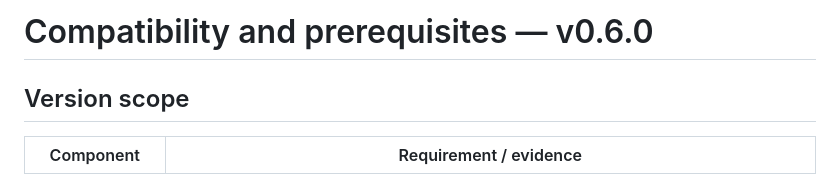
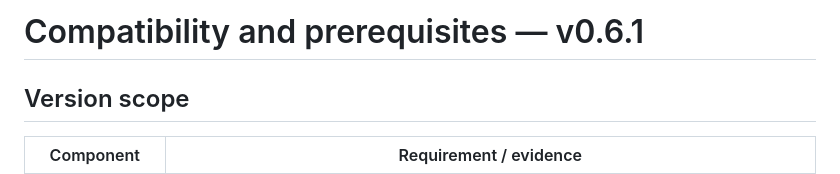
Before and after one commit to NirBY/ha-ps-playtime-companion, a Markdown page: docs/COMPATIBILITY.md, the part around the change. Rendered like a GitHub page.

```diff
--- a/docs/COMPATIBILITY.md
+++ b/docs/COMPATIBILITY.md
@@ -1,4 +1,4 @@
-# Compatibility and prerequisites — v0.6.0
+# Compatibility and prerequisites — v0.6.1
 
 ## Version scope
 
```
Also changed, not shown: README.md (+2 -2 lines), docs/RELEASE-v0.6.1.md (added, +14 -0 lines).
